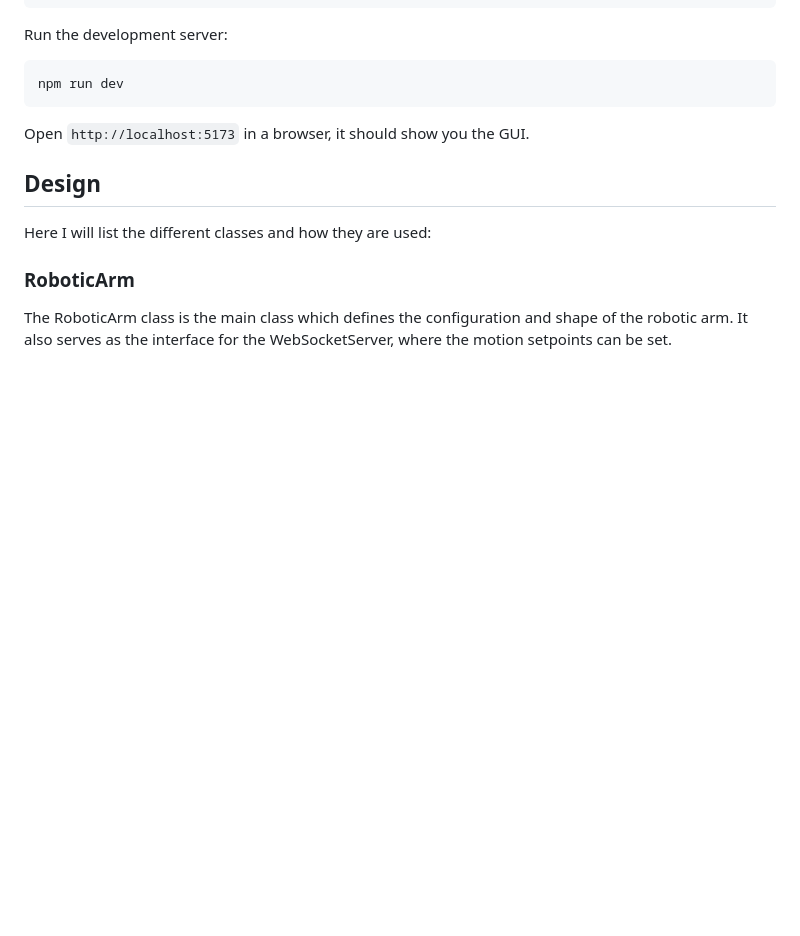
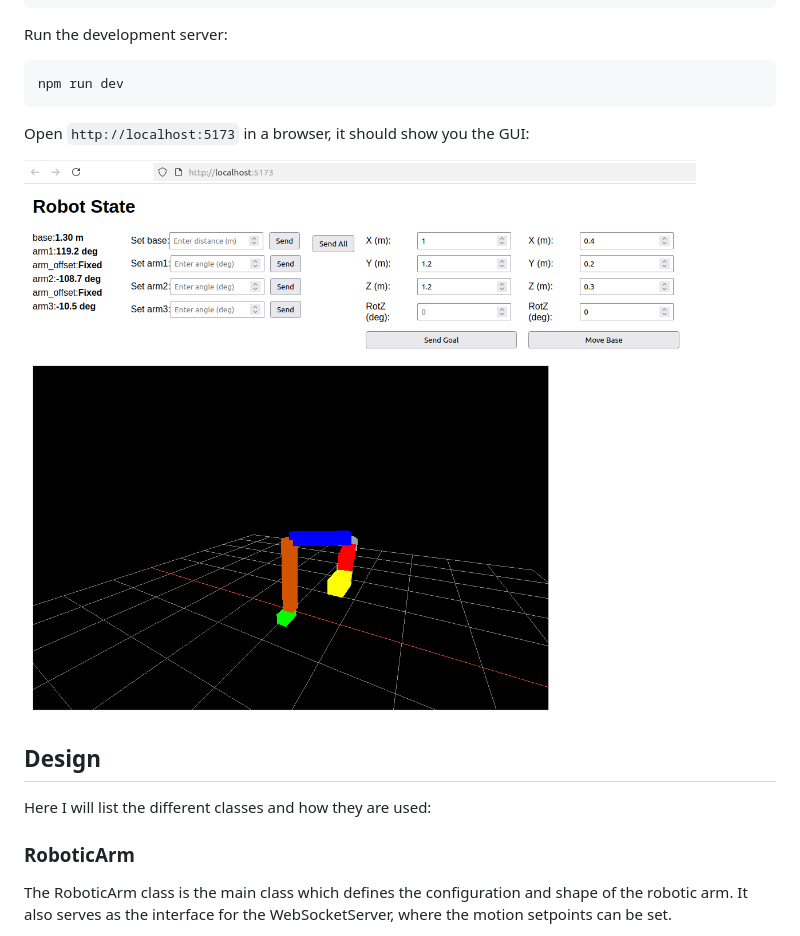
Before and after one commit to robruigrok/robot_visualization, a Markdown page: README.md, the part around the change. GitHub-like rendering; pictures changed too: GUI_example.png (added); blank space fills up the shorter version.

Commit message:
feat(readme): add picture of GUI.

````diff
--- a/README.md
+++ b/README.md
@@ -39,7 +39,9 @@ Run the development server:
 ```bash
 npm run dev
 ```
-Open `http://localhost:5173` in a browser, it should show you the GUI.
+Open `http://localhost:5173` in a browser, it should show you the GUI:
+
+![Alt text](GUI_example.png)
 
 
 ## Design
````
